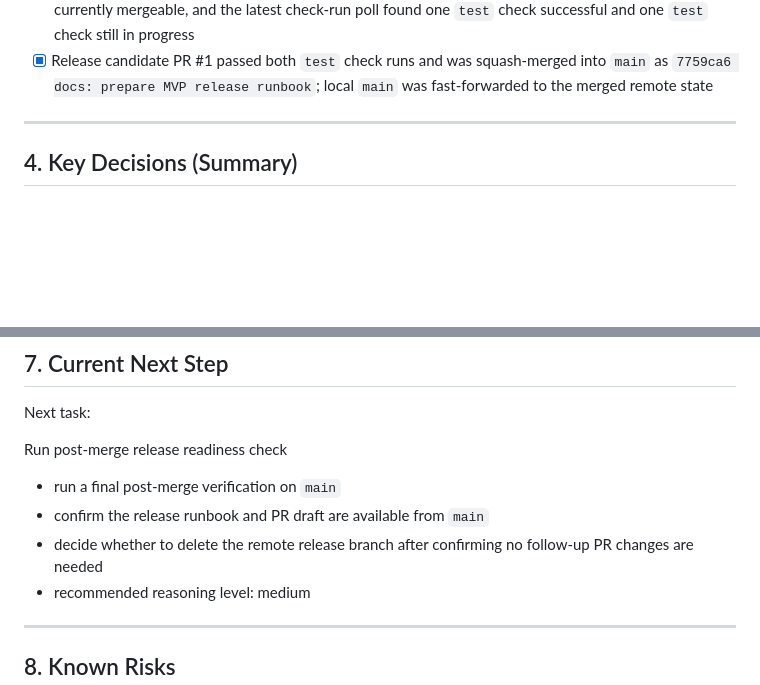
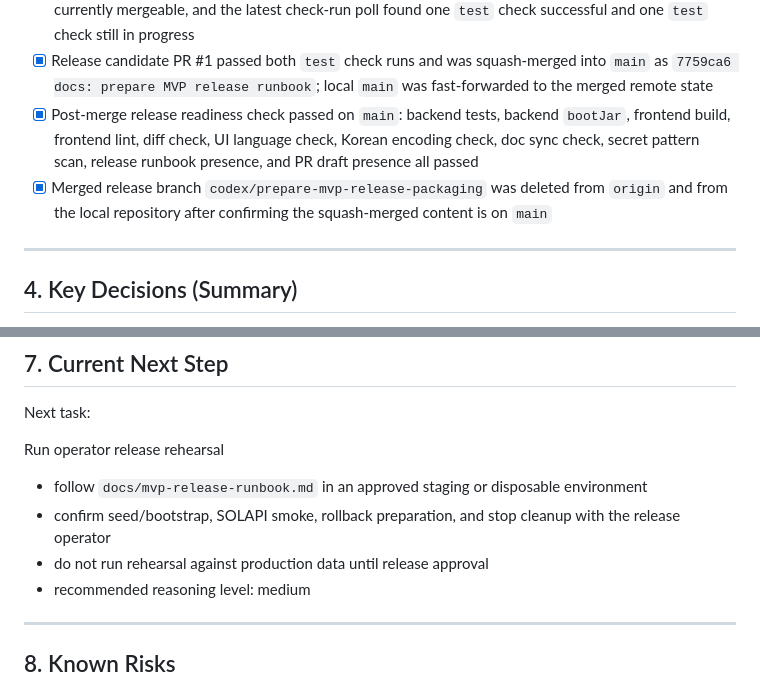
Before and after one commit to q99man/Honey, a Markdown page: docs/progress.md, 2 parts joined by grey strips. GitHub-like rendering; blank space fills up the shorter version.

Commit message:
docs: record post-merge release readiness

```diff
--- a/docs/progress.md
+++ b/docs/progress.md
@@ -377,6 +377,8 @@ All documents are consistent with each other.
 - [x] Release candidate PR creation page opened in the local browser and the prepared PR body was copied to the clipboard for manual submission through the user's authenticated GitHub session
 - [x] Release candidate PR opened at `https://github.com/q99man/Honey/pull/1`; PR is open, not draft, currently mergeable, and the latest check-run poll found one `test` check successful and one `test` check still in progress
 - [x] Release candidate PR #1 passed both `test` check runs and was squash-merged into `main` as `7759ca6 docs: prepare MVP release runbook`; local `main` was fast-forwarded to the merged remote state
+- [x] Post-merge release readiness check passed on `main`: backend tests, backend `bootJar`, frontend build, frontend lint, diff check, UI language check, Korean encoding check, doc sync check, secret pattern scan, release runbook presence, and PR draft presence all passed
+- [x] Merged release branch `codex/prepare-mvp-release-packaging` was deleted from `origin` and from the local repository after confirming the squash-merged content is on `main`
 
 ---
 
@@ -433,11 +435,11 @@ Next implementation order:
 
 Next task:
 
-Run post-merge release readiness check
+Run operator release rehearsal
 
-- run a final post-merge verification on `main`
-- confirm the release runbook and PR draft are available from `main`
-- decide whether to delete the remote release branch after confirming no follow-up PR changes are needed
+- follow `docs/mvp-release-runbook.md` in an approved staging or disposable environment
+- confirm seed/bootstrap, SOLAPI smoke, rollback preparation, and stop cleanup with the release operator
+- do not run rehearsal against production data until release approval
 - recommended reasoning level: medium
 
 ---
```
Also changed, not shown: docs/tasks.md (+1 -0 lines).
